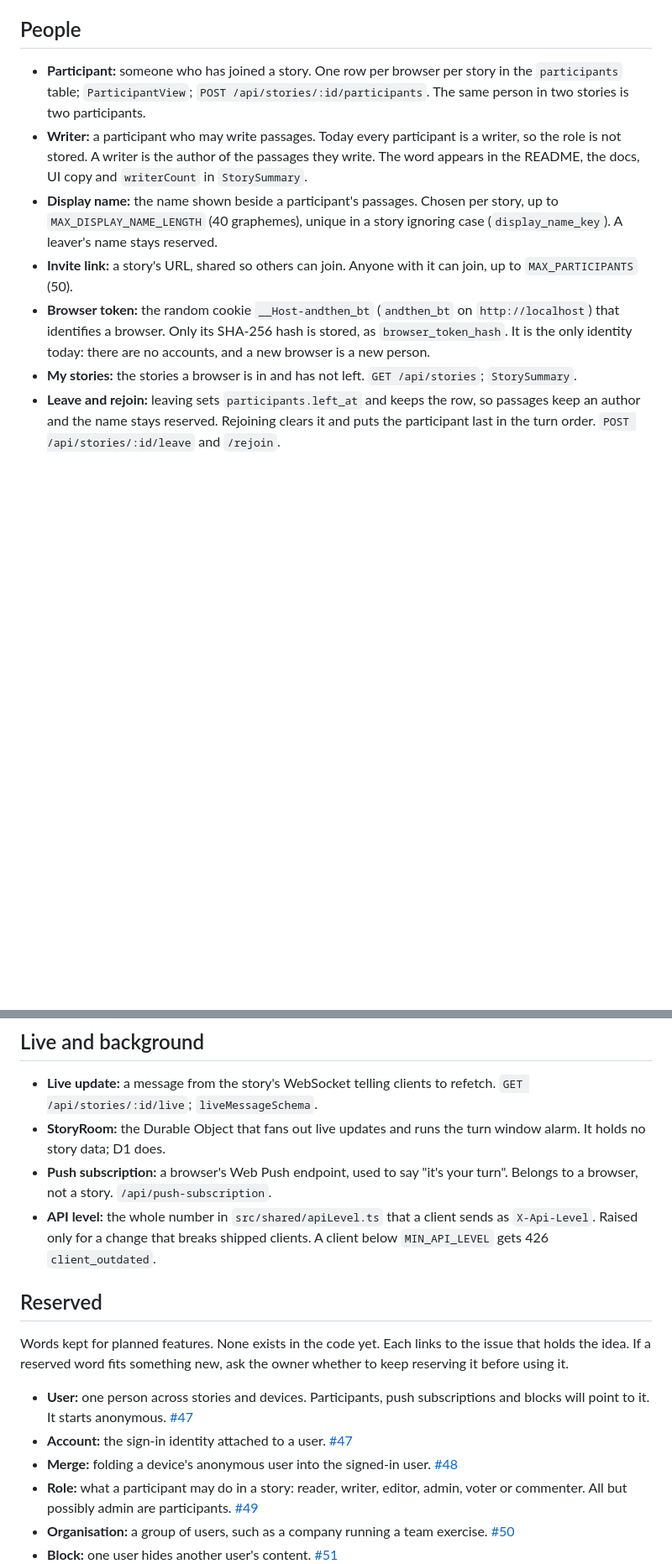
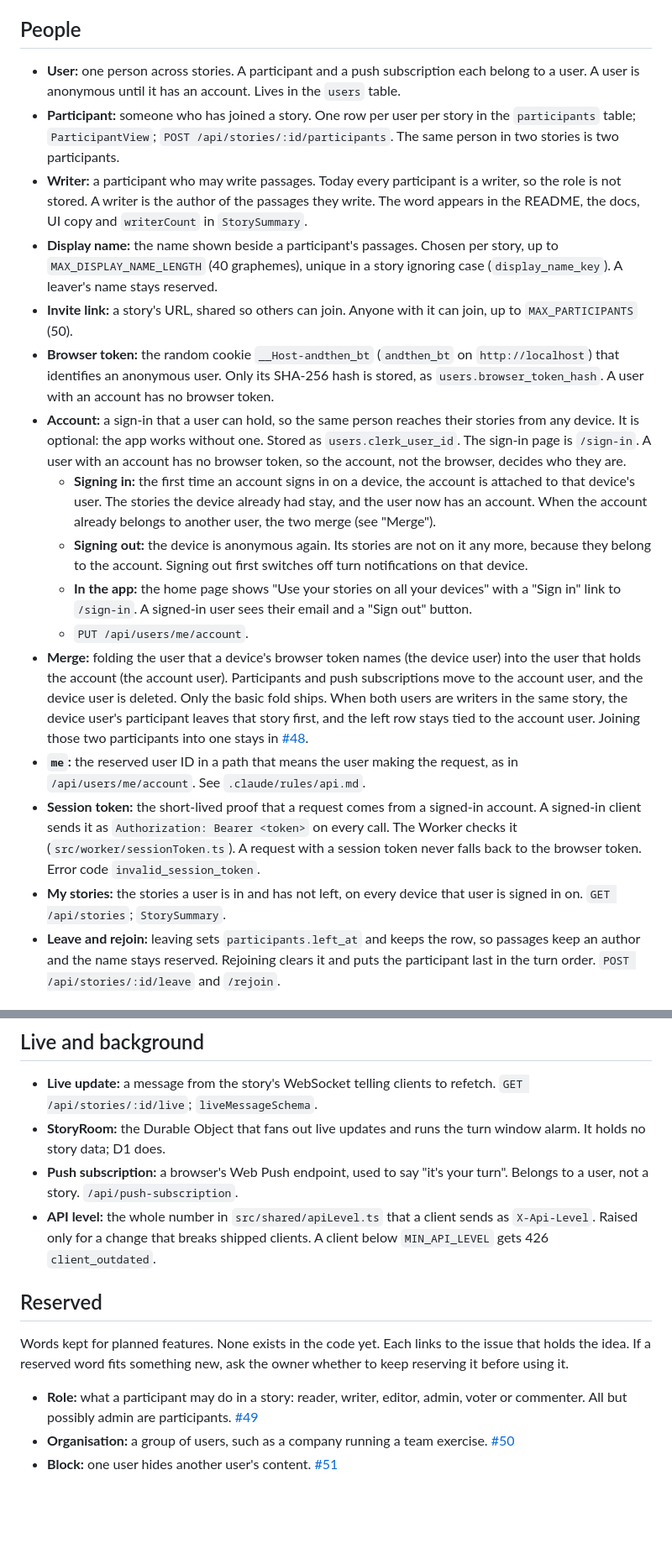
Before and after one commit to ebh/andthen, a Markdown page: docs/domain.md, 2 parts joined by grey strips. Shown at 84% size. Drawn GitHub-style; blank space fills up the shorter version.

Commit message:
Document users, accounts and sessions in the domain terms and API rules
The branch adds optional accounts. Add the new terms (user, account, merge,
me, session token), rewrite the ones whose meaning changed (participant,
browser token, my stories, push subscription), and take user, account and
merge out of the reserved list. Record the reserved `me` user ID and the 401
challenge in the API rules.

```diff
--- a/docs/domain.md
+++ b/docs/domain.md
@@ -15,12 +15,21 @@ The words this app uses, each with one meaning. `.claude/rules/naming.md` says h
 
 ## People
 
-- **Participant:** someone who has joined a story. One row per browser per story in the `participants` table; `ParticipantView`; `POST /api/stories/:id/participants`. The same person in two stories is two participants.
+- **User:** one person across stories. A participant and a push subscription each belong to a user. A user is anonymous until it has an account. Lives in the `users` table.
+- **Participant:** someone who has joined a story. One row per user per story in the `participants` table; `ParticipantView`; `POST /api/stories/:id/participants`. The same person in two stories is two participants.
 - **Writer:** a participant who may write passages. Today every participant is a writer, so the role is not stored. A writer is the author of the passages they write. The word appears in the README, the docs, UI copy and `writerCount` in `StorySummary`.
 - **Display name:** the name shown beside a participant's passages. Chosen per story, up to `MAX_DISPLAY_NAME_LENGTH` (40 graphemes), unique in a story ignoring case (`display_name_key`). A leaver's name stays reserved.
 - **Invite link:** a story's URL, shared so others can join. Anyone with it can join, up to `MAX_PARTICIPANTS` (50).
-- **Browser token:** the random cookie `__Host-andthen_bt` (`andthen_bt` on `http://localhost`) that identifies a browser. Only its SHA-256 hash is stored, as `browser_token_hash`. It is the only identity today: there are no accounts, and a new browser is a new person.
-- **My stories:** the stories a browser is in and has not left. `GET /api/stories`; `StorySummary`.
+- **Browser token:** the random cookie `__Host-andthen_bt` (`andthen_bt` on `http://localhost`) that identifies an anonymous user. Only its SHA-256 hash is stored, as `users.browser_token_hash`. A user with an account has no browser token.
+- **Account:** a sign-in that a user can hold, so the same person reaches their stories from any device. It is optional: the app works without one. Stored as `users.clerk_user_id`. The sign-in page is `/sign-in`. A user with an account has no browser token, so the account, not the browser, decides who they are.
+  - **Signing in:** the first time an account signs in on a device, the account is attached to that device's user. The stories the device already had stay, and the user now has an account. When the account already belongs to another user, the two merge (see "Merge").
+  - **Signing out:** the device is anonymous again. Its stories are not on it any more, because they belong to the account. Signing out first switches off turn notifications on that device.
+  - **In the app:** the home page shows "Use your stories on all your devices" with a "Sign in" link to `/sign-in`. A signed-in user sees their email and a "Sign out" button.
+  - `PUT /api/users/me/account`.
+- **Merge:** folding the user that a device's browser token names (the device user) into the user that holds the account (the account user). Participants and push subscriptions move to the account user, and the device user is deleted. Only the basic fold ships. When both users are writers in the same story, the device user's participant leaves that story first, and the left row stays tied to the account user. Joining those two participants into one stays in [#48](https://github.com/ebh/andthen/issues/48).
+- **`me`:** the reserved user ID in a path that means the user making the request, as in `/api/users/me/account`. See `.claude/rules/api.md`.
+- **Session token:** the short-lived proof that a request comes from a signed-in account. A signed-in client sends it as `Authorization: Bearer <token>` on every call. The Worker checks it (`src/worker/sessionToken.ts`). A request with a session token never falls back to the browser token. Error code `invalid_session_token`.
+- **My stories:** the stories a user is in and has not left, on every device that user is signed in on. `GET /api/stories`; `StorySummary`.
 - **Leave and rejoin:** leaving sets `participants.left_at` and keeps the row, so passages keep an author and the name stays reserved. Rejoining clears it and puts the participant last in the turn order. `POST /api/stories/:id/leave` and `/rejoin`.
 
 ## Turns
@@ -37,16 +46,13 @@ The words this app uses, each with one meaning. `.claude/rules/naming.md` says h
 
 - **Live update:** a message from the story's WebSocket telling clients to refetch. `GET /api/stories/:id/live`; `liveMessageSchema`.
 - **StoryRoom:** the Durable Object that fans out live updates and runs the turn window alarm. It holds no story data; D1 does.
-- **Push subscription:** a browser's Web Push endpoint, used to say "it's your turn". Belongs to a browser, not a story. `/api/push-subscription`.
+- **Push subscription:** a browser's Web Push endpoint, used to say "it's your turn". Belongs to a user, not a story. `/api/push-subscription`.
 - **API level:** the whole number in `src/shared/apiLevel.ts` that a client sends as `X-Api-Level`. Raised only for a change that breaks shipped clients. A client below `MIN_API_LEVEL` gets 426 `client_outdated`.
 
 ## Reserved
 
 Words kept for planned features. None exists in the code yet. Each links to the issue that holds the idea. If a reserved word fits something new, ask the owner whether to keep reserving it before using it.
 
-- **User:** one person across stories and devices. Participants, push subscriptions and blocks will point to it. It starts anonymous. [#47](https://github.com/ebh/andthen/issues/47)
-- **Account:** the sign-in identity attached to a user. [#47](https://github.com/ebh/andthen/issues/47)
-- **Merge:** folding a device's anonymous user into the signed-in user. [#48](https://github.com/ebh/andthen/issues/48)
 - **Role:** what a participant may do in a story: reader, writer, editor, admin, voter or commenter. All but possibly admin are participants. [#49](https://github.com/ebh/andthen/issues/49)
 - **Organisation:** a group of users, such as a company running a team exercise. [#50](https://github.com/ebh/andthen/issues/50)
 - **Block:** one user hides another user's content. [#51](https://github.com/ebh/andthen/issues/51)
```
Also changed, not shown: .claude/rules/api.md (+3 -1 lines).
